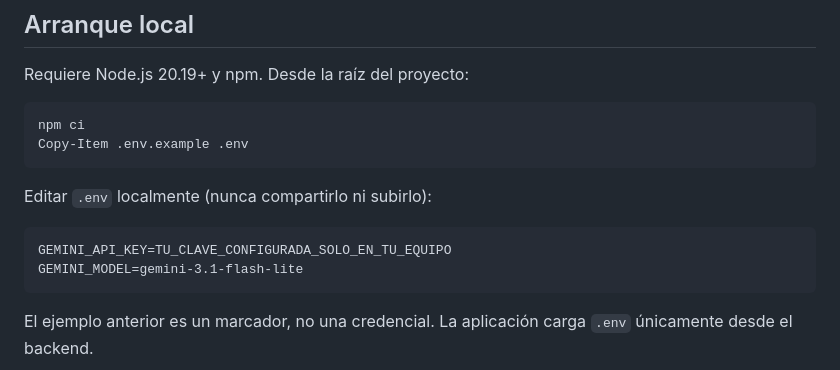
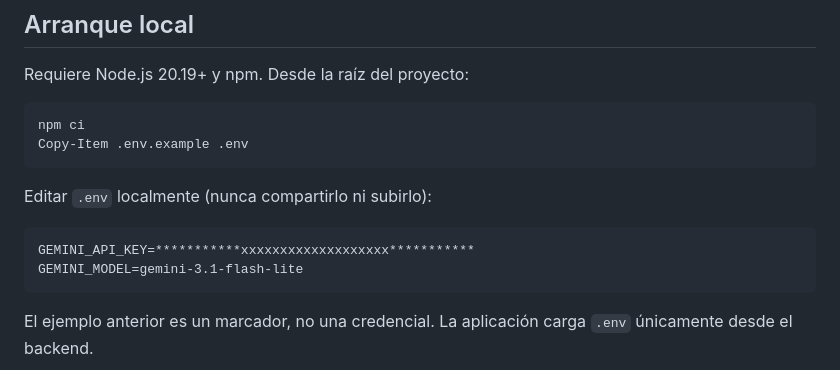
Before and after one commit to katherinsr8000/RETO-FINAL, a Markdown page: README.md, the part around the change. Drawn GitHub-style.

Commit message:
sin clave

````diff
--- a/README.md
+++ b/README.md
@@ -36,7 +36,7 @@ Copy-Item .env.example .env
 Editar `.env` localmente (nunca compartirlo ni subirlo):
 
 ```dotenv
-GEMINI_API_KEY=TU_CLAVE_CONFIGURADA_SOLO_EN_TU_EQUIPO
+GEMINI_API_KEY=***********xxxxxxxxxxxxxxxxxxx***********
 GEMINI_MODEL=gemini-3.1-flash-lite
 ```
 
````
